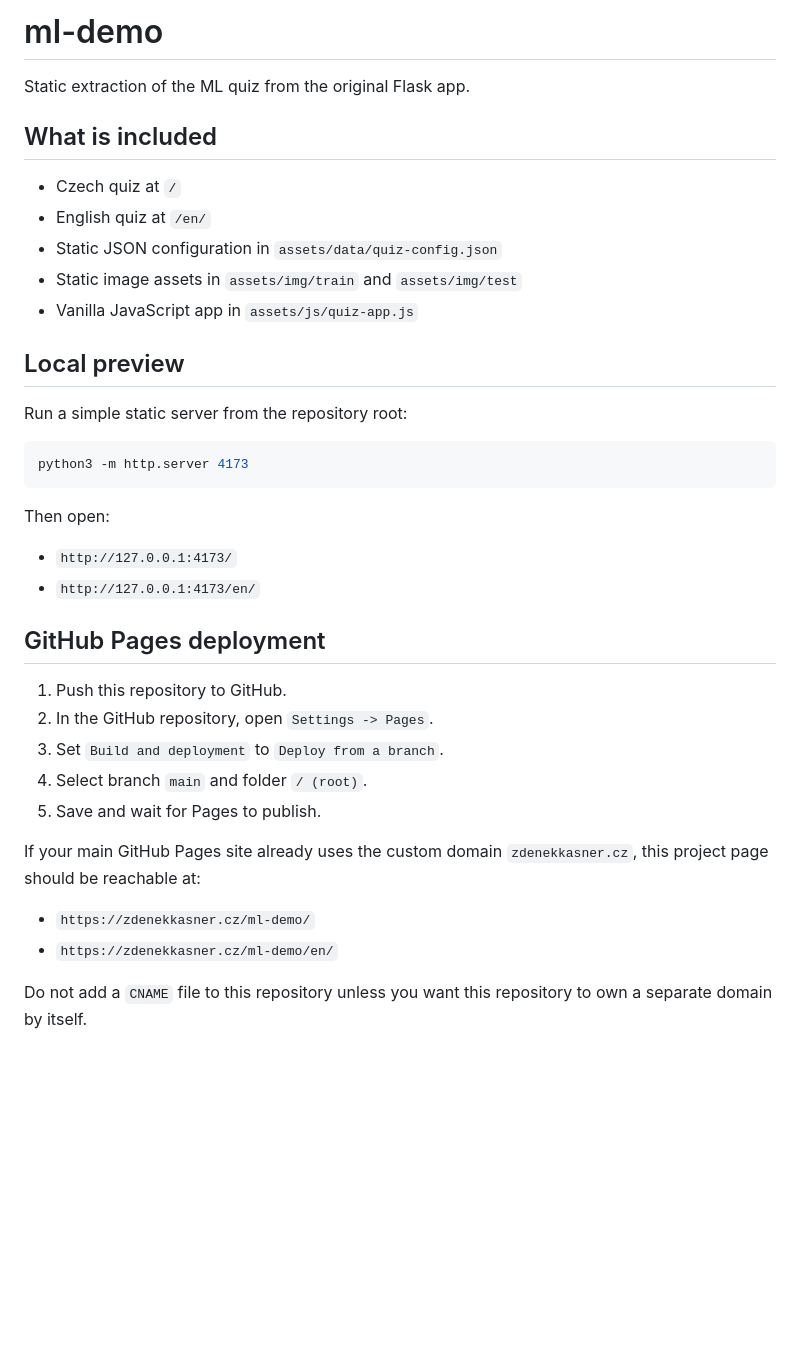
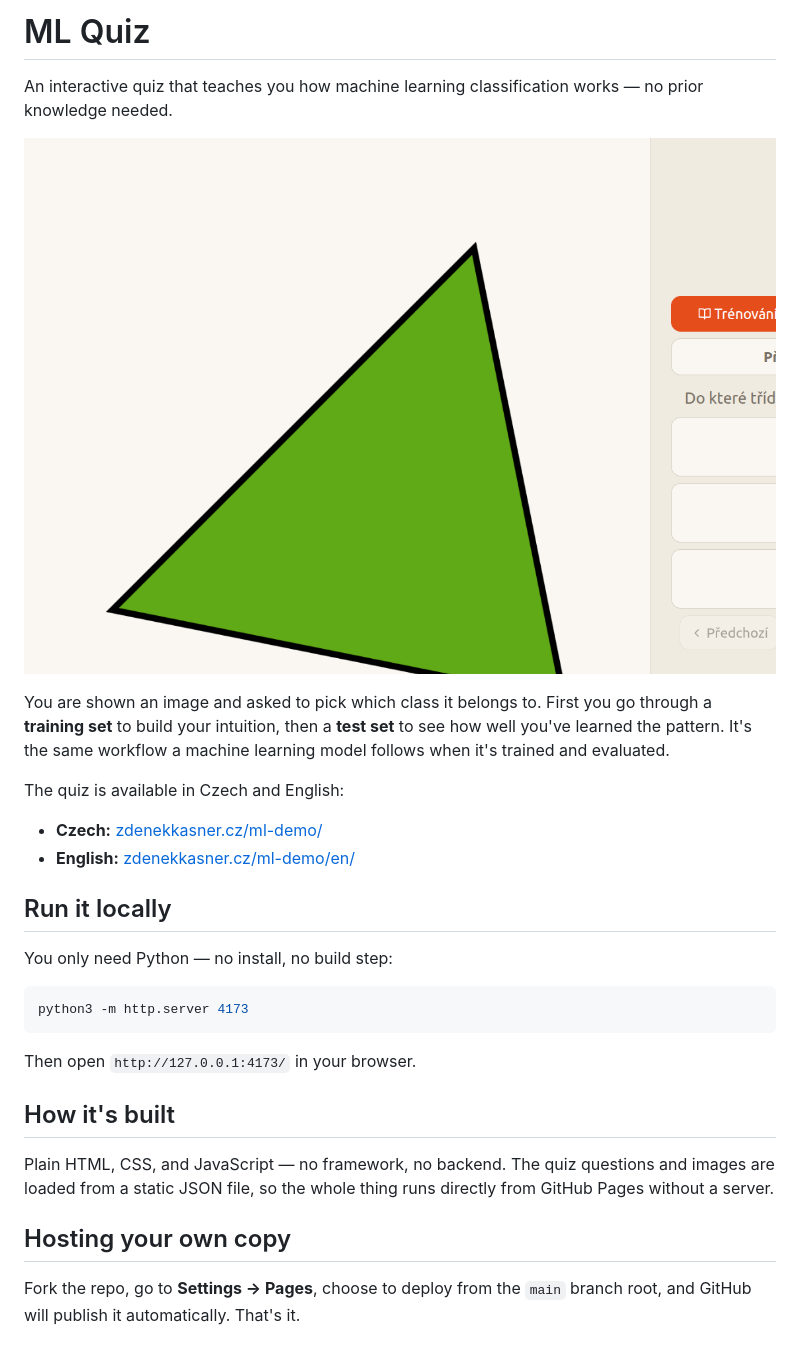
Before and after one commit to kasnerz/ml-demo, a Markdown page: README.md, the part around the change. Drawn GitHub-style; pictures changed too: assets/img/screenshot.png (added); blank space fills up the shorter version.

Commit message:
Rewrite README, add screenshot

````diff
--- a/README.md
+++ b/README.md
@@ -1,39 +1,30 @@
-# ml-demo
+# ML Quiz
 
-Static extraction of the ML quiz from the original Flask app.
+An interactive quiz that teaches you how machine learning classification works — no prior knowledge needed.
 
-## What is included
+![ML Quiz screenshot](assets/img/screenshot.png)
 
-- Czech quiz at `/`
-- English quiz at `/en/`
-- Static JSON configuration in `assets/data/quiz-config.json`
-- Static image assets in `assets/img/train` and `assets/img/test`
-- Vanilla JavaScript app in `assets/js/quiz-app.js`
+You are shown an image and asked to pick which class it belongs to. First you go through a **training set** to build your intuition, then a **test set** to see how well you've learned the pattern. It's the same workflow a machine learning model follows when it's trained and evaluated.
 
-## Local preview
+The quiz is available in Czech and English:
 
-Run a simple static server from the repository root:
+- **Czech:** [zdenekkasner.cz/ml-demo/](https://zdenekkasner.cz/ml-demo/)
+- **English:** [zdenekkasner.cz/ml-demo/en/](https://zdenekkasner.cz/ml-demo/en/)
+
+## Run it locally
+
+You only need Python — no install, no build step:
 
 ```bash
 python3 -m http.server 4173
 ```
 
-Then open:
+Then open `http://127.0.0.1:4173/` in your browser.
 
-- `http://127.0.0.1:4173/`
-- `http://127.0.0.1:4173/en/`
+## How it's built
 
-## GitHub Pages deployment
+Plain HTML, CSS, and JavaScript — no framework, no backend. The quiz questions and images are loaded from a static JSON file, so the whole thing runs directly from GitHub Pages without a server.
 
-1. Push this repository to GitHub.
-2. In the GitHub repository, open `Settings -> Pages`.
-3. Set `Build and deployment` to `Deploy from a branch`.
-4. Select branch `main` and folder `/ (root)`.
-5. Save and wait for Pages to publish.
+## Hosting your own copy
 
-If your main GitHub Pages site already uses the custom domain `zdenekkasner.cz`, this project page should be reachable at:
-
-- `https://zdenekkasner.cz/ml-demo/`
-- `https://zdenekkasner.cz/ml-demo/en/`
-
-Do not add a `CNAME` file to this repository unless you want this repository to own a separate domain by itself.
+Fork the repo, go to **Settings → Pages**, choose to deploy from the `main` branch root, and GitHub will publish it automatically. That's it.
````
